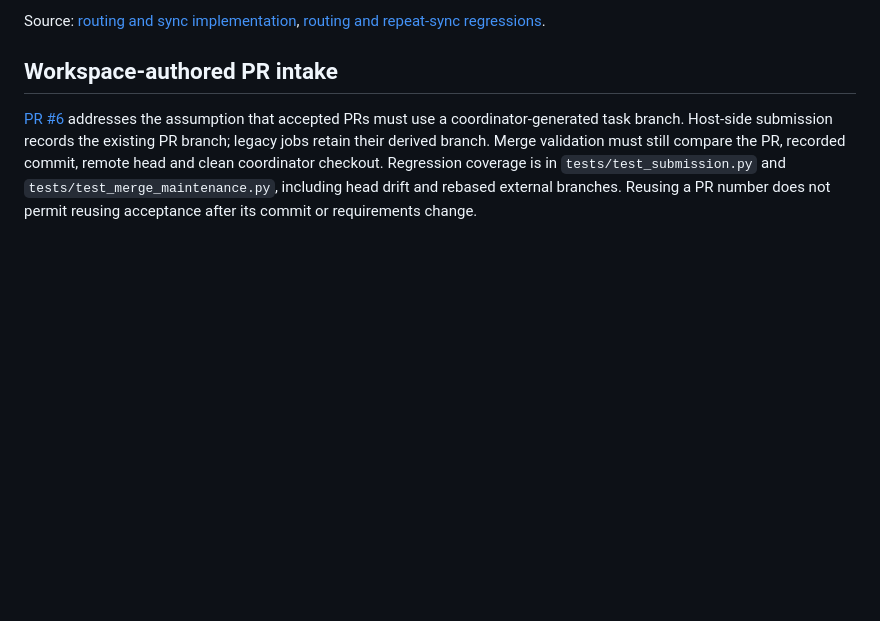
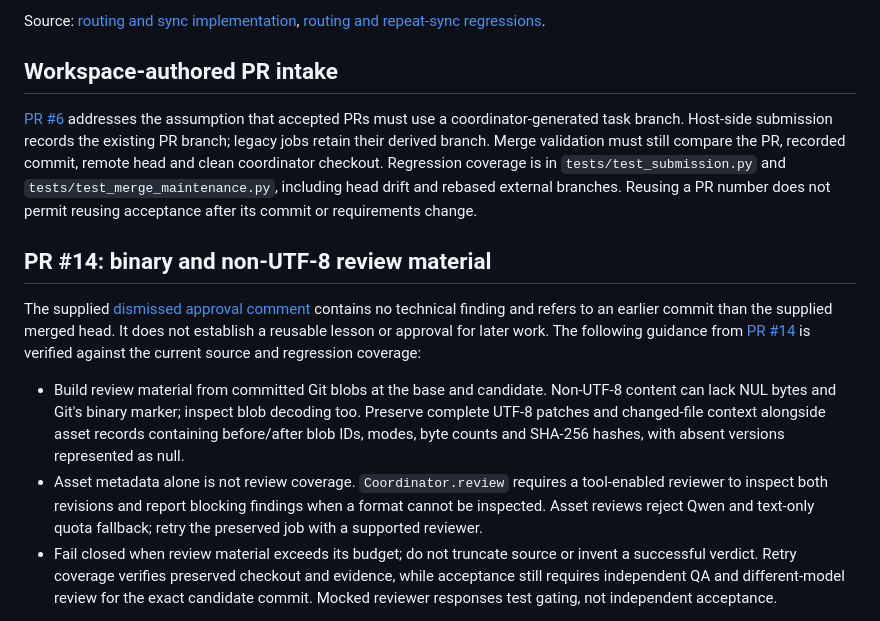
Before and after one commit to OmiroAI/kodi, a Markdown page: docs/kodi-context.md, the part around one of its changes. Drawn GitHub-style; blank space fills up the shorter version.

Commit message:
Document lessons from PR #14 (#16)
Co-authored-by: Kodi <kodi@example.invalid>

```diff
--- a/docs/kodi-context.md
+++ b/docs/kodi-context.md
@@ -62,3 +62,27 @@ coordinator checkout. Regression coverage is in `tests/test_submission.py` and
 `tests/test_merge_maintenance.py`, including head drift and rebased external
 branches. Reusing a PR number does not permit reusing acceptance after its commit
 or requirements change.
+
+## PR #14: binary and non-UTF-8 review material
+
+The supplied [dismissed approval comment](https://github.com/OmiroAI/kodi/pull/14#pullrequestreview-5651201919)
+contains no technical finding and refers to an earlier commit than the supplied
+merged head. It does not establish a reusable lesson or approval for later work.
+The following guidance from [PR #14](https://github.com/OmiroAI/kodi/pull/14)
+is verified against the current source and regression coverage:
+
+- Build review material from committed Git blobs at the base and candidate.
+  Non-UTF-8 content can lack NUL bytes and Git's binary marker; inspect blob
+  decoding too. Preserve complete UTF-8 patches and changed-file context alongside
+  asset records containing before/after blob IDs, modes, byte counts and SHA-256
+  hashes, with absent versions represented as null.
+- Asset metadata alone is not review coverage. `Coordinator.review` requires a
+  tool-enabled reviewer to inspect both revisions and report blocking findings
+  when a format cannot be inspected. Asset reviews reject Qwen and text-only
+  quota fallback; retry the preserved job with a supported reviewer.
+- Fail closed when review material exceeds its budget; do not truncate source
+  or invent a successful verdict. Retry coverage verifies preserved checkout and
+  evidence, while acceptance still requires independent QA and different-model
+  review for the exact candidate commit. Mocked reviewer responses test gating,
+  not independent acceptance.
+
```
Also changed, not shown: other parts of docs/kodi-context.md (+3 -0 lines).
